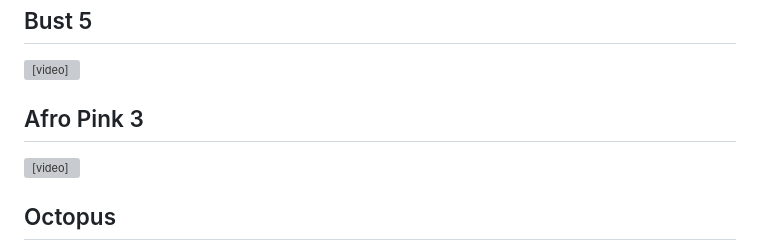
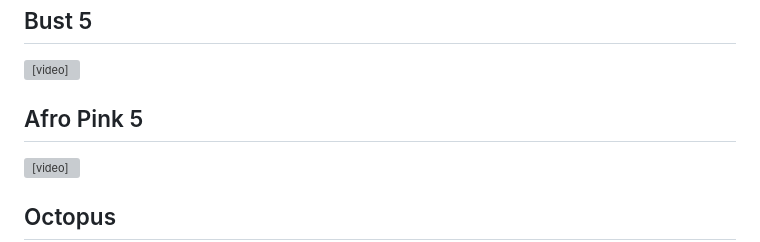
Before and after one commit to JAllemand971/Project_in_Ai_Art, a Markdown page: README.md, the part around the change. Drawn GitHub-style; grey boxes are pictures that could not be loaded.

Commit message:
Update section header from 'Afro Pink 3' to 'Afro Pink 5'

```diff
--- a/README.md
+++ b/README.md
@@ -106,7 +106,7 @@ This repository showcases my Ai Art. <b>Turn your speakers on !</b>
 <h2>Bust 5</h2>
 <video width="512" height="512" src="https://github.com/user-attachments/assets/bd079f2b-4a37-4ffd-b1f0-0e02fd0fa5f1"></video>
 
-<h2>Afro Pink 3</h2>
+<h2>Afro Pink 5</h2>
 <video width="512" height="512" src="https://github.com/user-attachments/assets/11c1f133-69da-4ad3-8f1d-1e718e2803e1"></video>
 
 <h2>Octopus</h2>
```
